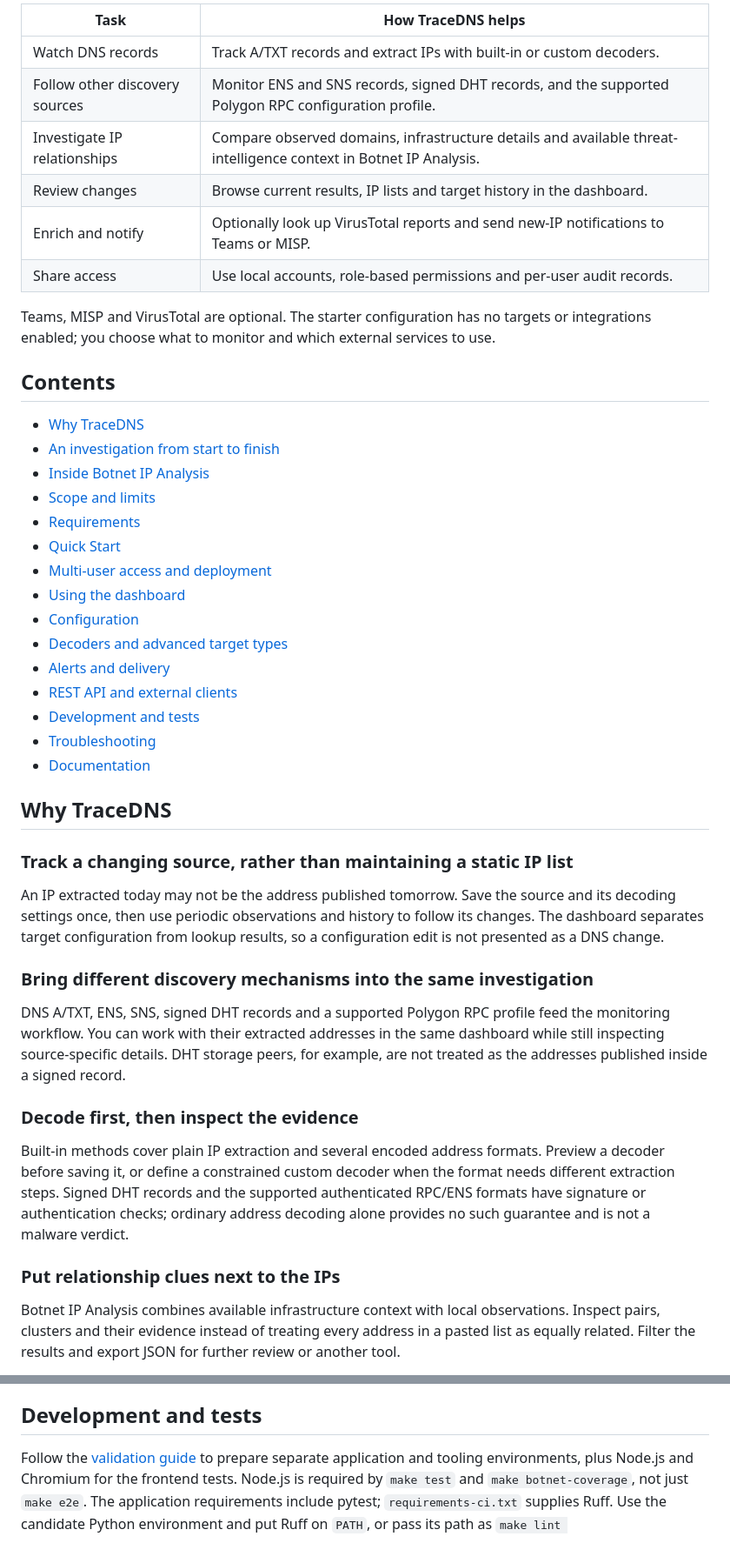
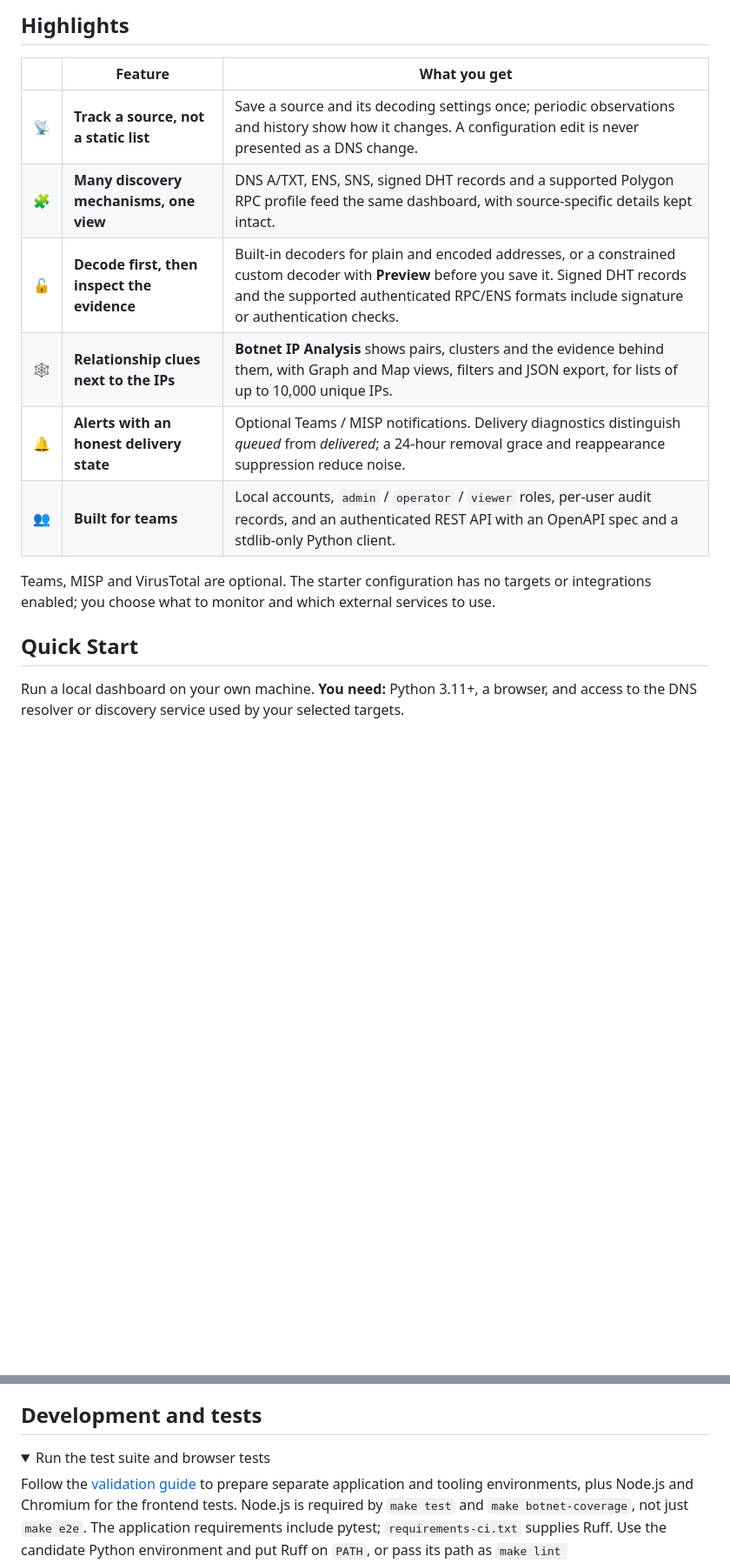
Before and after one commit to piecer/tracedns, a Markdown page: README.md, 2 parts joined by grey strips. Shown: that part at 87% size. Rendered like a GitHub page; folded sections open; blank space fills up the shorter version.

Commit message:
docs: refresh bilingual READMEs and add dashboard screenshot

```diff
--- a/README.md
+++ b/README.md
@@ -23,63 +55,21 @@ Python backend · Browser dashboard · Optional Teams / MISP / VirusTotal · [MI
 
-| Task | How TraceDNS helps |
-| --- | --- |
-| Watch DNS records | Track A/TXT records and extract IPs with built-in or custom decoders. |
-| Follow other discovery sources | Monitor ENS and SNS records, signed DHT records, and the supported Polygon RPC configuration profile. |
-| Investigate IP relationships | Compare observed domains, infrastructure details and available threat-intelligence context in Botnet IP Analysis. |
-| Review changes | Browse current results, IP lists and target history in the dashboard. |
-| Enrich and notify | Optionally look up VirusTotal reports and send new-IP notifications to Teams or MISP. |
-| Share access | Use local accounts, role-based permissions and per-user audit records. |
+## Highlights
+
+| | Feature | What you get |
+| --- | --- | --- |
+| 📡 | **Track a source, not a static list** | Save a source and its decoding settings once; periodic observations and history show how it changes. A configuration edit is never presented as a DNS change. |
+| 🧩 | **Many discovery mechanisms, one view** | DNS A/TXT, ENS, SNS, signed DHT records and a supported Polygon RPC profile feed the same dashboard, with source-specific details kept intact. |
+| 🔓 | **Decode first, then inspect the evidence** | Built-in decoders for plain and encoded addresses, or a constrained custom decoder with **Preview** before you save it. Signed DHT records and the supported authenticated RPC/ENS formats include signature or authentication checks. |
+| 🕸️ | **Relationship clues next to the IPs** | **Botnet IP Analysis** shows pairs, clusters and the evidence behind them, with Graph and Map views, filters and JSON export, for lists of up to 10,000 unique IPs. |
+| 🔔 | **Alerts with an honest delivery state** | Optional Teams / MISP notifications. Delivery diagnostics distinguish *queued* from *delivered*; a 24-hour removal grace and reappearance suppression reduce noise. |
+| 👥 | **Built for teams** | Local accounts, `admin` / `operator` / `viewer` roles, per-user audit records, and an authenticated REST API with an OpenAPI spec and a stdlib-only Python client. |
 
 Teams, MISP and VirusTotal are optional. The starter configuration has no targets
 or integrations enabled; you choose what to monitor and which external services
 to use.
 
-## Contents
+## Quick Start
 
-- [Why TraceDNS](#why-tracedns)
-- [An investigation from start to finish](#an-investigation-from-start-to-finish)
-- [Inside Botnet IP Analysis](#inside-botnet-ip-analysis)
-- [Scope and limits](#scope-and-limits)
-- [Requirements](#requirements)
-- [Quick Start](#quick-start)
-- [Multi-user access and deployment](#multi-user-access-and-deployment)
-- [Using the dashboard](#using-the-dashboard)
-- [Configuration](#configuration)
-- [Decoders and advanced target types](#decoders-and-advanced-target-types)
-- [Alerts and delivery](#alerts-and-delivery)
-- [REST API and external clients](#rest-api-and-external-clients)
-- [Development and tests](#development-and-tests)
-- [Troubleshooting](#troubleshooting)
-- [Documentation](#documentation)
+Run a local dashboard on your own machine. **You need:** Python 3.11+, a browser,
+and access to the DNS resolver or discovery service used by your selected targets.
 
-## Why TraceDNS
-
-### Track a changing source, rather than maintaining a static IP list
-
-An IP extracted today may not be the address published tomorrow. Save the source
-and its decoding settings once, then use periodic observations and history to
-follow its changes. The dashboard separates target configuration from lookup
-results, so a configuration edit is not presented as a DNS change.
-
-### Bring different discovery mechanisms into the same investigation
-
-DNS A/TXT, ENS, SNS, signed DHT records and a supported Polygon RPC profile feed
-the monitoring workflow. You can work with their extracted addresses in the same
-dashboard while still inspecting source-specific details. DHT storage peers, for
-example, are not treated as the addresses published inside a signed record.
-
-### Decode first, then inspect the evidence
-
-Built-in methods cover plain IP extraction and several encoded address formats.
-Preview a decoder before saving it, or define a constrained custom decoder when
-the format needs different extraction steps. Signed DHT records and the supported
-authenticated RPC/ENS formats have signature or authentication checks; ordinary
-address decoding alone provides no such guarantee and is not a malware verdict.
-
-### Put relationship clues next to the IPs
-
-Botnet IP Analysis combines available infrastructure context with local
-observations. Inspect pairs, clusters and their evidence instead of treating
-every address in a pasted list as equally related. Filter the results and export
-JSON for further review or another tool.
-
@@ -535,6 +523,9 @@ overwriting configuration. Queued work is not completed work.
 
 ## Development and tests
 
+<details>
+<summary>Run the test suite and browser tests</summary>
+
 Follow the [validation guide](docs/VALIDATION.md) to prepare separate application
 and tooling environments, plus Node.js and Chromium for the frontend tests.
 Node.js is required by `make test` and `make botnet-coverage`, not just `make e2e`.
```
Also changed, not shown: other parts of README.md (+136 -102 lines), README.ko.md (+157 -163 lines), docs/images/dashboard.png (added).
